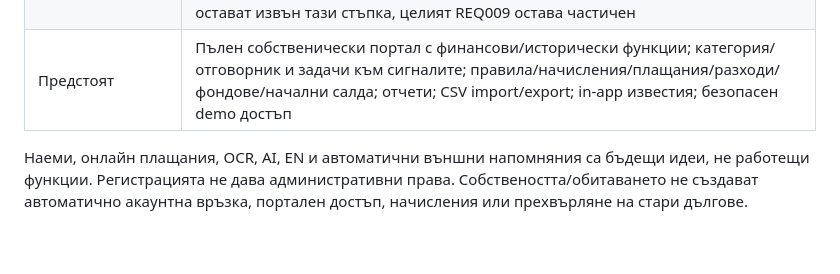
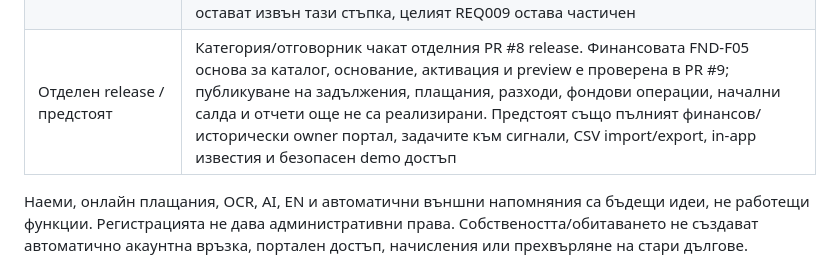
Before and after one commit to ilopolo/PropertyHub, a Markdown page: README.md, the part around the change. Rendered like a GitHub page; blank space fills up the shorter version.

Commit message:
[skip netlify] Clarify financial foundation and pending MVP features

```diff
--- a/README.md
+++ b/README.md
@@ -18,7 +18,7 @@
 | Включено в общия Storage/theme release | Един private PDF към имот:18 миграции/25 таблици, JS Edge/S3 download; реални bytes/hash, staff-only/owner opt-in, direct/sign/S3 откази, same-JWT role/link revoke и cleanup PASS. UI/service интеграцията е проверена; общият release включва Storage PR #2 и theme PR #3. Надписът/title/aria на бутона показват следващото действие. Виж [резултатите и setup](supabase/README.md). Конкретният production commit/ready статус се потвърждава отделно за deployment-а |
 | Частична основа | Регистърът няма пълен lifecycle/import/mixed-source редактор. Dashboard е каталог, не оперативно табло. Идеалните части имат persisted версии/отделна проверка и връзка с изчислителен preview; целевото hosted API/UI/MVCC приемане е PASS, frontend release предстои |
 | Минимални сигнали и приложение — общ release | Двете exact миграции20261101141944/20261101180527 са приложени:20миграции/27таблици. Предишните access/RLS/co-owner/status/same-JWT/UI доказателства плюс новия current→staleHTTP409→reload/current тест затварят минималния договор. Stale отказът еPT409 за109ms, без промяна на ред/events; cleanup е потвърден. Общият release включва signal/attachment UI; категория, отговорник и задачи остават извън тази стъпка, целият REQ009 остава частичен |
-| Предстоят | Пълен собственически портал с финансови/исторически функции; категория/отговорник и задачи към сигналите; правила/начисления/плащания/разходи/фондове/начални салда; отчети; CSV import/export; in-app известия; безопасен demo достъп |
+| Отделен release / предстоят | Категория/отговорник чакат отделния PR #8 release. Финансовата FND-F05 основа за каталог, основание, активация и preview е проверена в PR #9; публикуване на задължения, плащания, разходи, фондови операции, начални салда и отчети още не са реализирани. Предстоят също пълният финансов/исторически owner портал, задачите към сигнали, CSV import/export, in-app известия и безопасен demo достъп |
 
 Наеми, онлайн плащания, OCR, AI, EN и автоматични външни напомняния са бъдещи идеи, не работещи функции. Регистрацията не дава административни права. Собствеността/обитаването не създават автоматично акаунтна връзка, портален достъп, начисления или прехвърляне на стари дългове.
 
```
